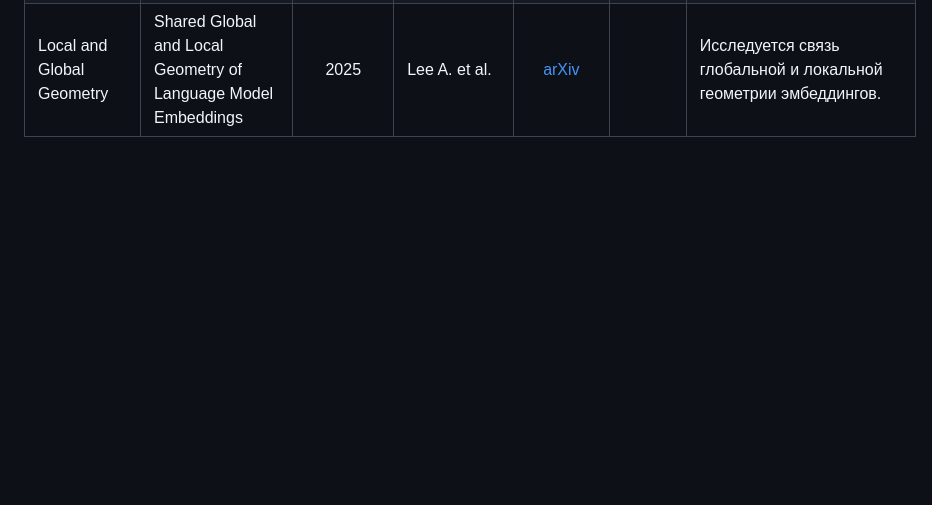
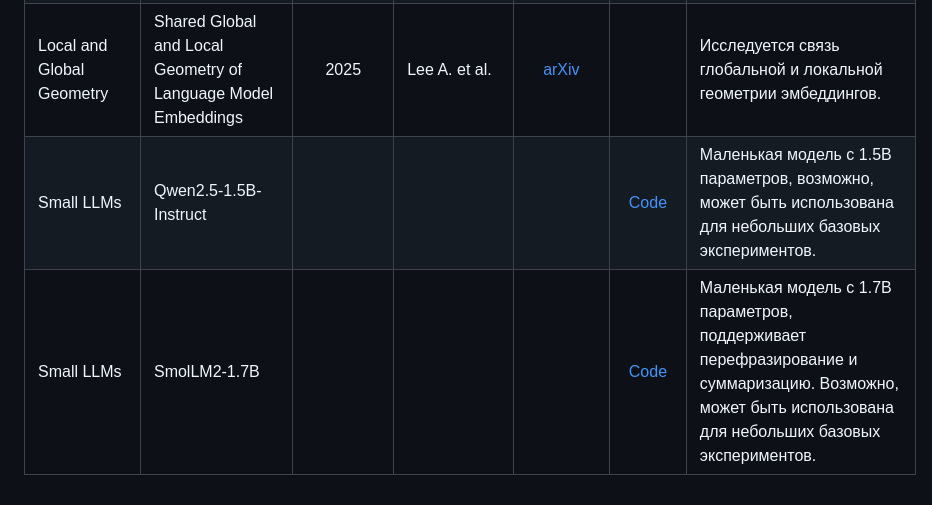
Before and after one commit to intsystems/2026-Project-207, a Markdown page: LINKREVIEW.md, the part around the change. GitHub-like rendering; blank space fills up the shorter version.

```diff
--- a/LINKREVIEW.md
+++ b/LINKREVIEW.md
@@ -25,3 +25,5 @@
 | LLM Geometry | The geometry of hidden representations of large transformer models | 2023 |	 Valeriani L. et al. | [arXiv](https://arxiv.org/pdf/2302.00294) |  | Здесь анализируется глобальная размерность скрытых представлений трансформеров. Может быть полезно для лучшего понимания интересующего нас пространства в контексте нейросетей. |
 | LLM Geometry | How Contextual are Contextualized Word Representations? | 2019 | K. Ethayarajh et al. | [arXiv](https://arxiv.org/pdf/1909.00512) |  | Исследует зависимость эмбеддингов от контекста. |
 | Local and Global Geometry | Shared Global and Local Geometry of Language Model Embeddings | 2025 | Lee A. et al. | [arXiv](https://arxiv.org/pdf/2503.21073) |  | Исследуется связь глобальной и локальной геометрии эмбеддингов. |
+| Small LLMs | Qwen2.5-1.5B-Instruct |  |  |  | [Code](https://huggingface.co/Qwen/Qwen2.5-1.5B-Instruct) | Маленькая модель с 1.5B параметров, возможно, может быть использована для небольших базовых экспериментов. |
+| Small LLMs | SmolLM2-1.7B |  |  |  | [Code](https://huggingface.co/HuggingFaceTB/SmolLM2-1.7B) | Маленькая модель с 1.7B параметров, поддерживает перефразирование и суммаризацию. Возможно, может быть использована для небольших базовых экспериментов. |
```
